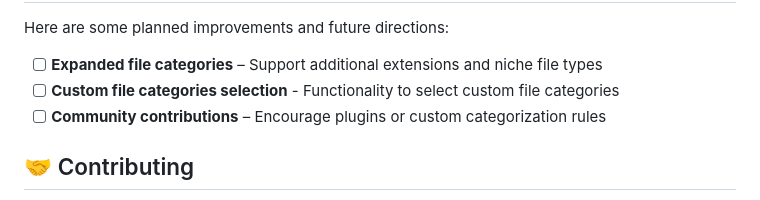
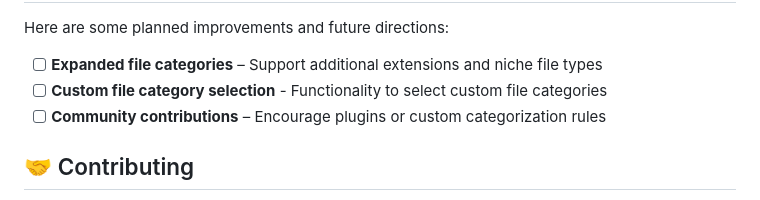
Before and after one commit to Veda-Swaroop/TidyBit, a Markdown page: README.md, the part around the change. Rendered like a GitHub page.

```diff
--- a/README.md
+++ b/README.md
@@ -115,7 +115,7 @@ Using **TidyBit** is straightforward. The interface guides you through four clea
 Here are some planned improvements and future directions:
 
 - [ ] **Expanded file categories** – Support additional extensions and niche file types
-- [ ] **Custom file categories selection** - Functionality to select custom file categories
+- [ ] **Custom file category selection** - Functionality to select custom file categories
 - [ ] **Community contributions** – Encourage plugins or custom categorization rules
 
 ## 🤝 Contributing
```
